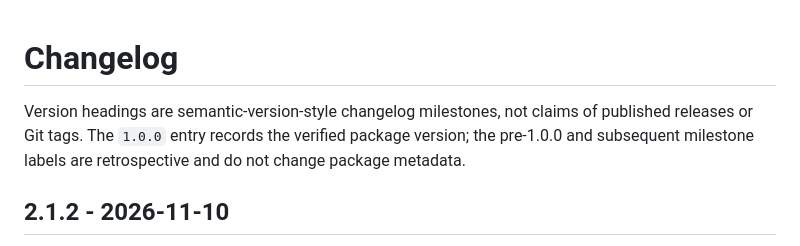
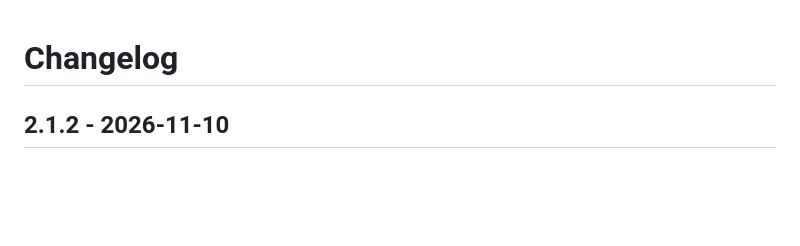
Before and after one commit to chris-gillatt/thejokebot, a Markdown page: CHANGELOG.md, the part around the change. Drawn GitHub-style; blank space fills up the shorter version.

Commit message:
docs(changelog): remove introductory preamble
Keep the changelog focused on dated changes without unrequested introductory commentary. Preserve all version headings and change entries.

```diff
--- a/CHANGELOG.md
+++ b/CHANGELOG.md
@@ -1,9 +1,4 @@
 # Changelog
-
-Version headings are semantic-version-style changelog milestones, not claims of
-published releases or Git tags. The `1.0.0` entry records the verified package
-version; the pre-1.0.0 and subsequent milestone labels are retrospective and do
-not change package metadata.
 
 ## 2.1.2 - 2026-11-10
 
```
